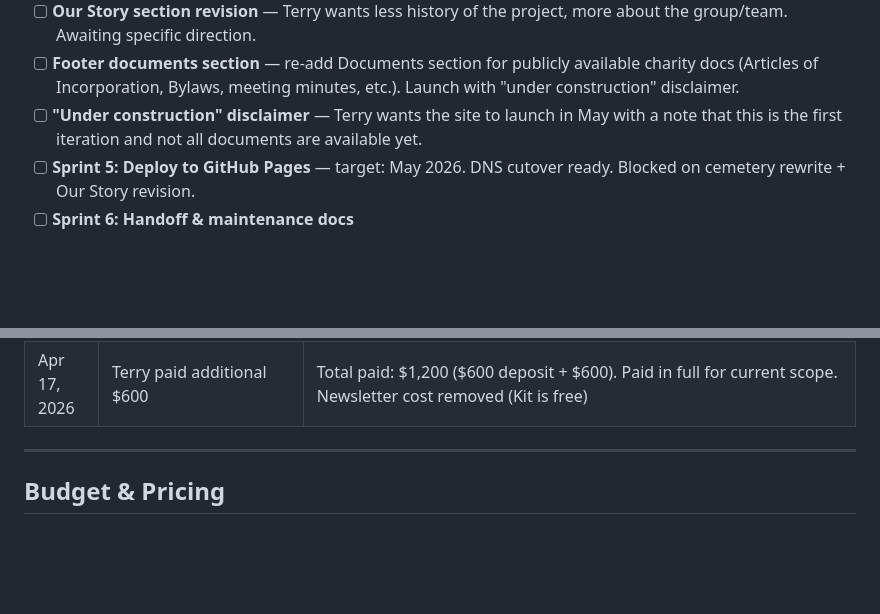
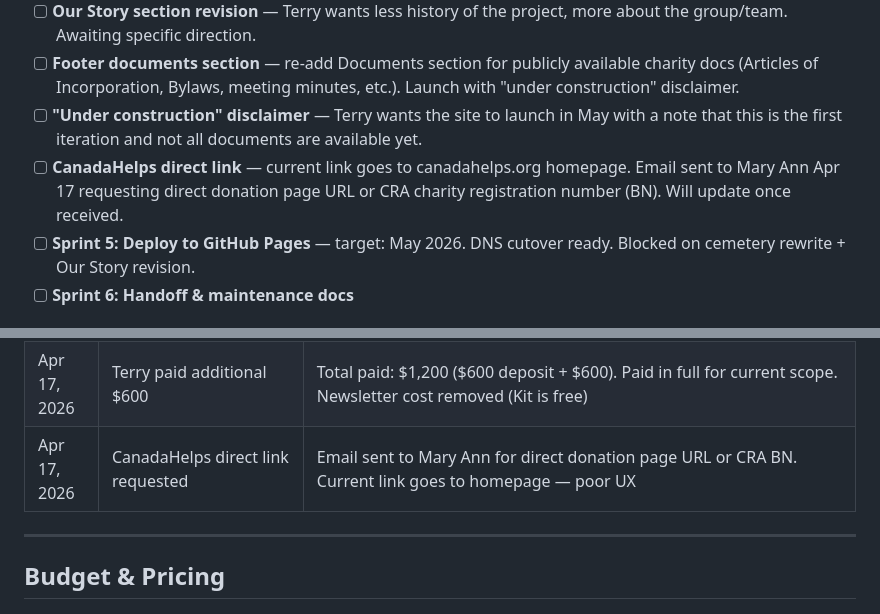
Before and after one commit to MichaelOrSd/SHC, a Markdown page: project.md, 2 parts joined by grey strips. Drawn GitHub-style; blank space fills up the shorter version.

Commit message:
Add CanadaHelps direct link to blockers list
Email sent to Mary Ann requesting direct donation page URL or CRA
charity registration number. Current link sends users to the
CanadaHelps homepage to search — will update to direct link once
received.

Co-Authored-By: Claude Opus 4.6 (1M context) <noreply@anthropic.com>

```diff
--- a/project.md
+++ b/project.md
@@ -99,6 +99,7 @@ Rebuild and modernize the Sacred Heart Church website (nhshc.ca) for the parish
 - [ ] **Our Story section revision** — Terry wants less history of the project, more about the group/team. Awaiting specific direction.
 - [ ] **Footer documents section** — re-add Documents section for publicly available charity docs (Articles of Incorporation, Bylaws, meeting minutes, etc.). Launch with "under construction" disclaimer.
 - [ ] **"Under construction" disclaimer** — Terry wants the site to launch in May with a note that this is the first iteration and not all documents are available yet.
+- [ ] **CanadaHelps direct link** — current link goes to canadahelps.org homepage. Email sent to Mary Ann Apr 17 requesting direct donation page URL or CRA charity registration number (BN). Will update once received.
 - [ ] **Sprint 5: Deploy to GitHub Pages** — target: May 2026. DNS cutover ready. Blocked on cemetery rewrite + Our Story revision.
 - [ ] **Sprint 6: Handoff & maintenance docs**
 
@@ -275,6 +276,7 @@ Rebuild and modernize the Sacred Heart Church website (nhshc.ca) for the parish
 | Apr 16, 2026 | Preview site sent to Terry | https://michaelorsd.github.io/SHC/ — awaiting go-ahead to make live |
 | Apr 17, 2026 | Meeting with Terry — pre-launch revisions | Cemetery section needs rewrite (won't fix tombstones — needs 3 collaborators). Our Story: less project history, more about the group/team. Add footer Documents section for public charity docs. Launch target: May 2026 with "under construction" disclaimer |
 | Apr 17, 2026 | Terry paid additional $600 | Total paid: $1,200 ($600 deposit + $600). Paid in full for current scope. Newsletter cost removed (Kit is free) |
+| Apr 17, 2026 | CanadaHelps direct link requested | Email sent to Mary Ann for direct donation page URL or CRA BN. Current link goes to homepage — poor UX |
 
 ---
 
```
